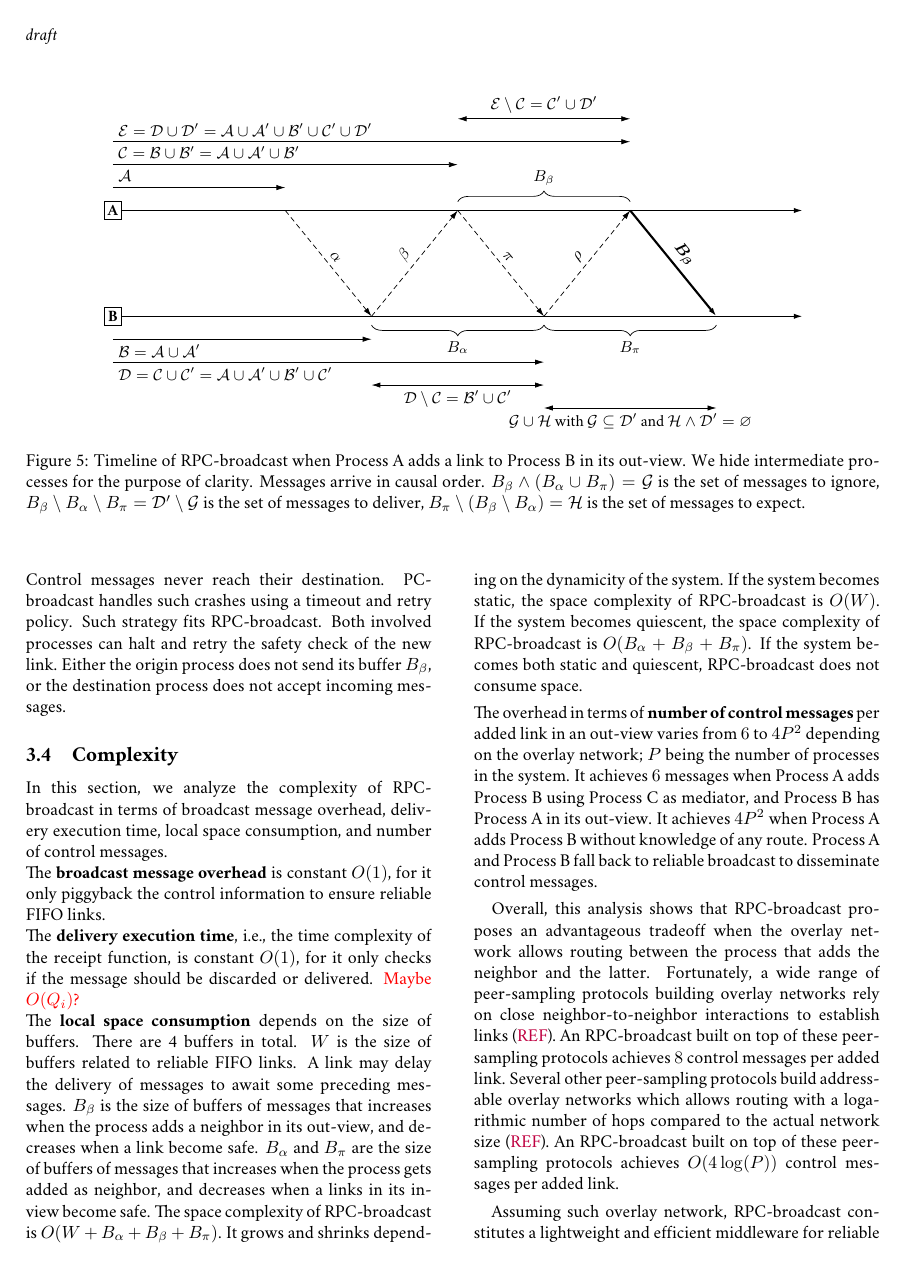
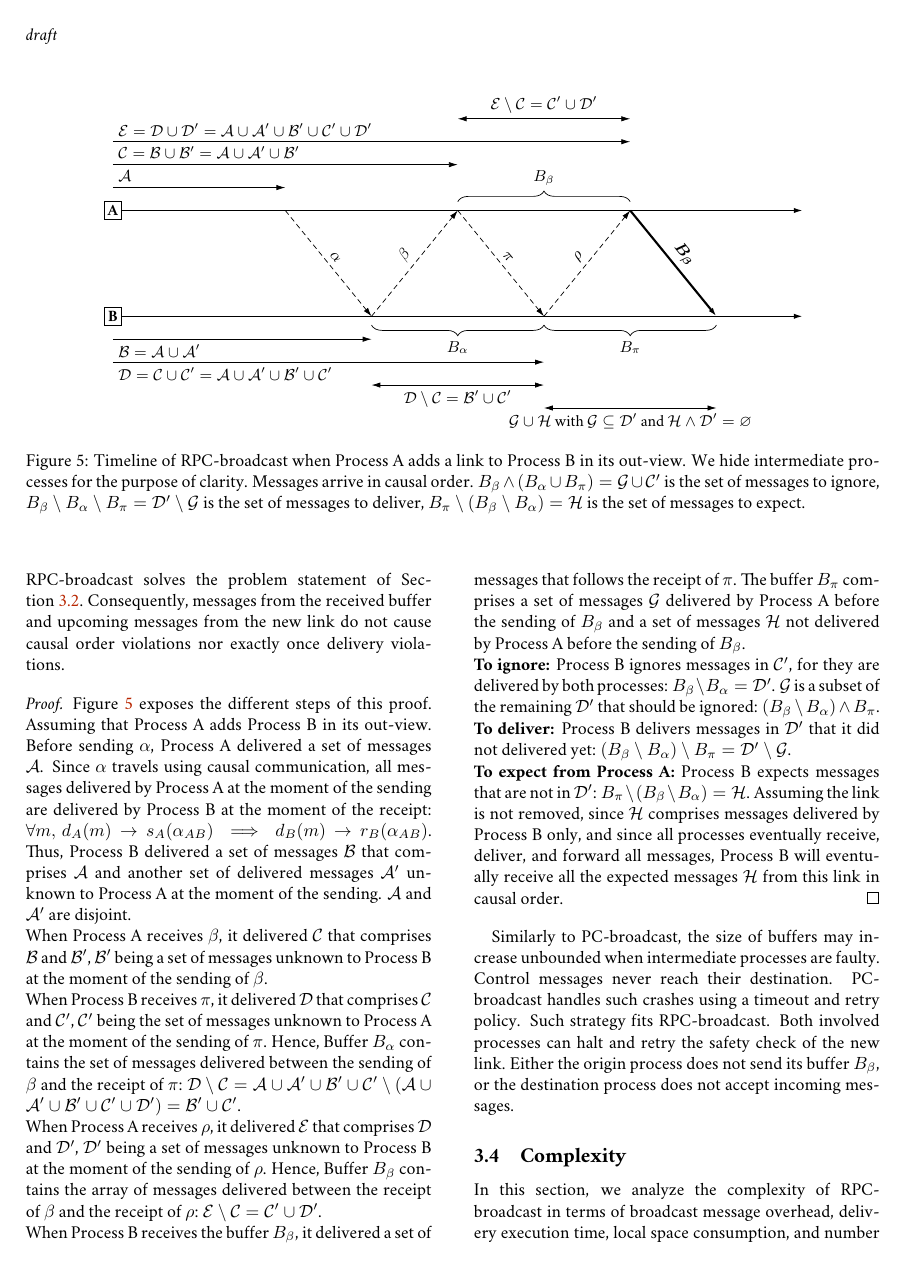
Before and after one commit to parchemins/paper-prcbroadcast-tex, a LaTeX document (paper.tex, which reads input/proposal.tex): page 8 of 11 before the commit and page 8 of 12 after it. Compiled offline with pdfLaTeX.

Commit message:
proof + small fix in caption + small remark in complexity

```diff
--- a/input/proposal.tex
+++ b/input/proposal.tex
@@ -391,7 +391,8 @@ about expected messages and new messages.
     \caption{\label{fig:timelineproof}\label{fig:timeline}Timeline of
       \RPCBROADCAST when Process~A adds a link to Process~B in its out-view. We
       hide intermediate processes for the purpose of clarity. Messages arrive in
-      causal order.  $B_\beta \wedge (B_\alpha \cup B_\pi) = \mathcal{G}$ is
+      causal order.
+      $B_\beta \wedge (B_\alpha \cup B_\pi) = \mathcal{G} \cup \mathcal{C}'$ is
       the set of messages to ignore,
       $B_\beta \setminus B_\alpha \setminus B_\pi = \mathcal{D}'\setminus
       \mathcal{G}$
@@ -434,43 +439,65 @@ safety in few steps:
 \end{enumerate}
+\RPCBROADCAST solves the problem statement of
+Section~\ref{subsec:problemstatement}. Consequently, messages from the received
+buffer and upcoming messages from the new link do not cause causal order
+violations nor exactly once delivery violations.
+
+\begin{proof}
+  Figure~\ref{fig:timeline} exposes the different steps of this proof. Assuming
+  that Process~A adds Process~B in its out-view. Before sending $\alpha$,
+  Process~A delivered a set of messages $\mathcal{A}$. Since $\alpha$ travels
+  using causal communication, all messages delivered by Process~A at the moment
+  of the sending are delivered by Process~B at the moment of the receipt:
+  $\forall m,\, d_A(m) \rightarrow s_A(\alpha_{AB}) \implies d_B(m) \rightarrow
+  r_B(\alpha_{AB})$.
+  Thus, Process~B delivered a set of messages $\mathcal{B}$ that comprises
+  $\mathcal{A}$ and another set of delivered messages $\mathcal{A}'$ unknown to
+  Process~A at the moment of the sending. $\mathcal{A}$ and $\mathcal{A}'$ are
+  disjoint.\\
+  When Process~A receives $\beta$, it delivered $\mathcal{C}$ that comprises
+  $\mathcal{B}$ and $\mathcal{B}'$, $\mathcal{B}'$ being a set of messages
+  unknown to Process~B at the moment of the sending of $\beta$. \\
+  When Process~B receives $\pi$, it delivered $\mathcal{D}$ that comprises
+  $\mathcal{C}$ and $\mathcal{C}'$, $\mathcal{C}'$ being the set of messages
+  unknown to Process~A at the moment of the sending of $\pi$. Hence, Buffer
+  $B_\alpha$ contains the set of messages delivered between the sending of
+  $\beta$ and the receipt of $\pi$:
+  $\mathcal{D} \setminus \mathcal{C} = \mathcal{A} \cup \mathcal{A}' \cup
+  \mathcal{B}' \cup \mathcal{C}' \setminus (\mathcal{A} \cup \mathcal{A'} \cup
+  \mathcal{B}' \cup \mathcal{C'} \cup \mathcal{D}') = \mathcal{B}' \cup
+  \mathcal{C}'$. \\
+  When Process~A receives $\rho$, it delivered $\mathcal{E}$ that comprises
+  $\mathcal{D}$ and $\mathcal{D}'$, $\mathcal{D}'$ being a set of messages
+  unknown to Process~B at the moment of the sending of $\rho$. Hence, Buffer
+  $B_\beta$ contains the array of messages delivered between the receipt of
+  $\beta$ and the receipt of $\rho$:
+  $\mathcal{E} \setminus \mathcal{C} = \mathcal{C}' \cup \mathcal{D}'$.\\
+  When Process~B receives the buffer $B_\beta$, it delivered a set of messages
+  that follows the receipt of $\pi$. The buffer $B_\pi$ comprises a set of
+  messages $\mathcal{G}$ delivered by Process~A before the sending of $B_\beta$
+  and a set of messages $\mathcal{H}$ not delivered by Process~A before the
+  sending of $B_\beta$.
+
+  \noindent\textbf{To ignore:} Process~B ignores messages in $\mathcal{C}'$,
+  for they are
+  delivered by both processes: $B_\beta \setminus B_\alpha = \mathcal{D}'$.
+  $\mathcal{G}$ is a subset of the remaining $\mathcal{D}'$ that should be
+  ignored: $(B_\beta \setminus B_\alpha) \wedge B_\pi$.
 
 
-% \RPCBROADCAST interlaces 3 buffering phases. A control message $\beta$ becomes a
-% control message $\alpha$ of the next buffering phase. It must travel by safe
-% links. Figure~\ref{fig:timeline} depicts the functioning of \RPCBROADCAST on a
-% timeline when Process~A wants to add Process~B in its out-view.
-% \begin{enumerate}[leftmargin=*]
-% \item Process~A starts a first buffering phase. It sends a first control message
-%   $\alpha$ to Process~B using safe links.
-% \item Process~B receives $\alpha$ after all messages $\mathcal{A}$ delivered by
-%   Process~A before the sending of $\alpha$ plus other concurrent messages
-%   $\mathcal{B}$.  Process~B starts to register messages it delivers in a buffer
-%   $B_\alpha$.  Process~B starts a second buffering phase. It sends a second
-%   control message using safe links to Process~A.
-% \item Once Process~A receives $\beta$, it received $\mathcal{B}$ plus other
-%   concurrent messages $\mathcal{C}$. Process~A starts to register messages it
-%   delivers in a buffer $B_\beta$. $B_\alpha$ and $B_\beta$ do not contain messages from
-%   $\mathcal{A}$ and $\mathcal{B}$.
-%   Then, Process~A starts a third buffering phase. It sends a third control
-%   message $\pi$ to Process~B using safe link. This corresponds to the ping phase
-%   of \PCBROADCAST.
-% \item Once Process~B receives $\pi$, it ends the first buffering phase.
-%   Process~B stops buffering messages in $B_\alpha$. Process~B delivered and
-%   buffered all messages in $\mathcal{C}$ plus concurrent messages
-%   $\mathcal{D}$. $B_\alpha$ contains all concurrent messages between
-%   $s_B(\beta_{BA})$ and $r_B(\pi_{AB})$. Most importantly, it contains the
-%   concurrent messages delivered by Process~B between $s_A(\pi_{AB})$ and
-%   $r_B(\pi_{AB})$. It also contains meaningless messages from $\mathcal{C}$.
-%   Process~B also starts to register messages it delivers in $B_\pi$.
-%   Process~B sends a fourth and last control message $\rho$ to Process~B
-%   using safe links.
-% \item Once Process~A receives $\rho$, it ends the second buffering
-%   phase. Process~A delivered all concurrent messages $\mathcal{D}$ plus other
-%   concurrent messages $\mathcal{E}$. Process~A sends its buffer of messages $B_\beta$
-%   using the new link $s_{AB}(B)$ and starts using this link normally. The new
-%   link is safe.
-% \item Once Process~B receives the buffer, it ends the third buffering
-%   phase. Using $B_\beta$, $B_\alpha$, and $B_\pi$, Process~B is able to identify
-%   messages expected from Process~A and new messages from Process~A.
+  \noindent \textbf{To deliver:} Process~B delivers messages in $\mathcal{D}'$
+  that it did not delivered yet:
+  $(B_\beta\setminus B_\alpha) \setminus B_\pi = \mathcal{D}' \setminus
+  \mathcal{G}$.
+
+  \noindent \textbf{To expect from Process~A:} Process~B expects messages that
+  are not in $\mathcal{D}'$:
+  $B_\pi \setminus (B_\beta \setminus B_\alpha) = \mathcal{H}$.  Assuming the
+  link is not removed, since $\mathcal{H}$ comprises messages delivered by
+  Process~B only, and since all processes eventually receive, deliver, and
+  forward all messages, Process~B will eventually receive all the expected
+  messages $\mathcal{H}$ from this link in causal order.
+\end{proof}
 
 % \begin{definition}[To expect]
 %   When Process~B receives the buffer from Process~A, the link becomes safe.
```
Also changed, not shown: input/algorpcbroadcast.tex (+3 -3 lines), input/proposal.tex (47 more changed lines).
